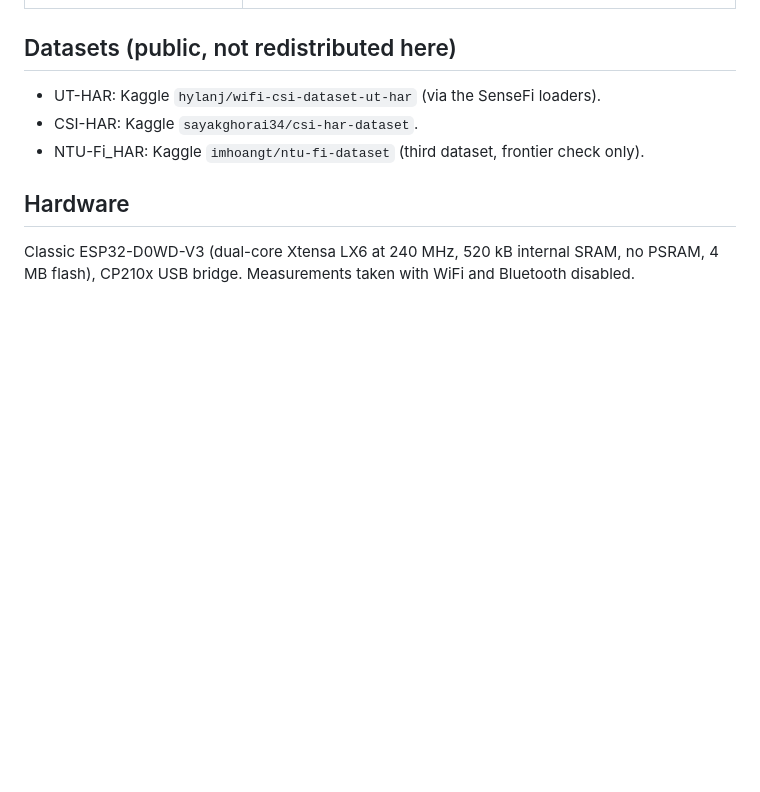
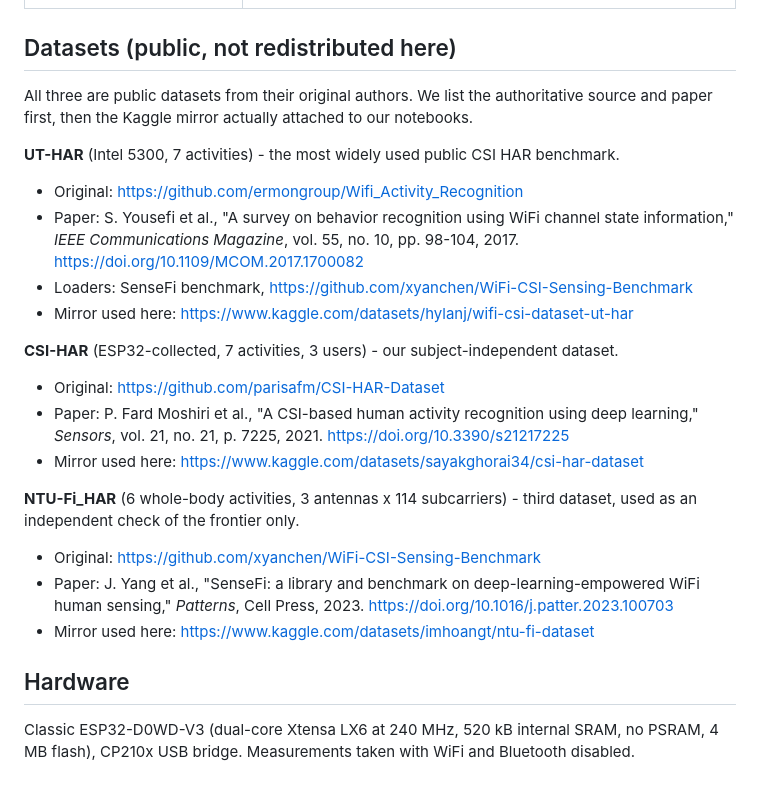
Before and after one commit to ahmadshahbazzz/esp32-csi-har-frontier, a Markdown page: README.md, the part around the change. GitHub-like rendering; blank space fills up the shorter version.

Commit message:
README: add authoritative dataset sources (original repos + papers/DOIs) alongside the Kaggle mirrors

```diff
--- a/README.md
+++ b/README.md
@@ -78,9 +78,31 @@ Every off-device experiment is a public Kaggle notebook. The `.ipynb` files are
 | Third dataset (NTU-Fi_HAR) | https://www.kaggle.com/code/muhammadahmad3/csi-ntufi-frontier |
 
 ## Datasets (public, not redistributed here)
-- UT-HAR: Kaggle `hylanj/wifi-csi-dataset-ut-har` (via the SenseFi loaders).
-- CSI-HAR: Kaggle `sayakghorai34/csi-har-dataset`.
-- NTU-Fi_HAR: Kaggle `imhoangt/ntu-fi-dataset` (third dataset, frontier check only).
+All three are public datasets from their original authors. We list the authoritative
+source and paper first, then the Kaggle mirror actually attached to our notebooks.
+
+**UT-HAR** (Intel 5300, 7 activities) - the most widely used public CSI HAR benchmark.
+- Original: https://github.com/ermongroup/Wifi_Activity_Recognition
+- Paper: S. Yousefi et al., "A survey on behavior recognition using WiFi channel state
+  information," *IEEE Communications Magazine*, vol. 55, no. 10, pp. 98-104, 2017.
+  https://doi.org/10.1109/MCOM.2017.1700082
+- Loaders: SenseFi benchmark, https://github.com/xyanchen/WiFi-CSI-Sensing-Benchmark
+- Mirror used here: https://www.kaggle.com/datasets/hylanj/wifi-csi-dataset-ut-har
+
+**CSI-HAR** (ESP32-collected, 7 activities, 3 users) - our subject-independent dataset.
+- Original: https://github.com/parisafm/CSI-HAR-Dataset
+- Paper: P. Fard Moshiri et al., "A CSI-based human activity recognition using deep
+  learning," *Sensors*, vol. 21, no. 21, p. 7225, 2021.
+  https://doi.org/10.3390/s21217225
+- Mirror used here: https://www.kaggle.com/datasets/sayakghorai34/csi-har-dataset
+
+**NTU-Fi_HAR** (6 whole-body activities, 3 antennas x 114 subcarriers) - third dataset,
+used as an independent check of the frontier only.
+- Original: https://github.com/xyanchen/WiFi-CSI-Sensing-Benchmark
+- Paper: J. Yang et al., "SenseFi: a library and benchmark on deep-learning-empowered
+  WiFi human sensing," *Patterns*, Cell Press, 2023.
+  https://doi.org/10.1016/j.patter.2023.100703
+- Mirror used here: https://www.kaggle.com/datasets/imhoangt/ntu-fi-dataset
 
 ## Hardware
 Classic ESP32-D0WD-V3 (dual-core Xtensa LX6 at 240 MHz, 520 kB internal SRAM, no PSRAM,
```
